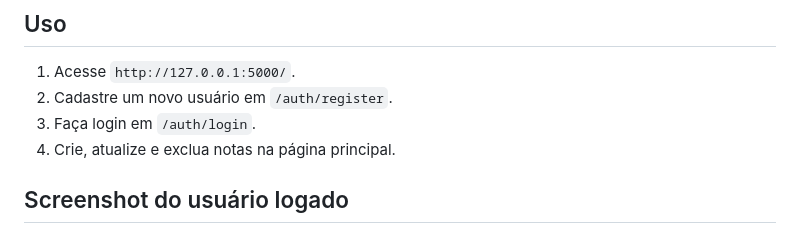
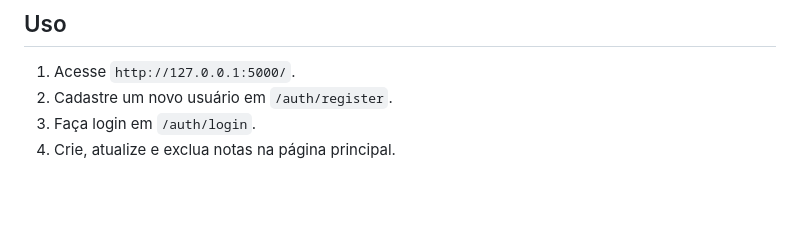
Before and after one commit to Gabriel7ven/to-do-app, a Markdown page: README.md, the part around one of its changes. Drawn GitHub-style; blank space fills up the shorter version.

```diff
--- a/README.md
+++ b/README.md
@@ -101,5 +101,4 @@ O aplicativo estará disponível em `http://127.0.0.1:5000/`.
 3. Faça login em `/auth/login`.
 4. Crie, atualize e exclua notas na página principal.
 
-## Screenshot do usuário logado
 
```
Also changed, not shown: other parts of README.md (+0 -1 lines).
